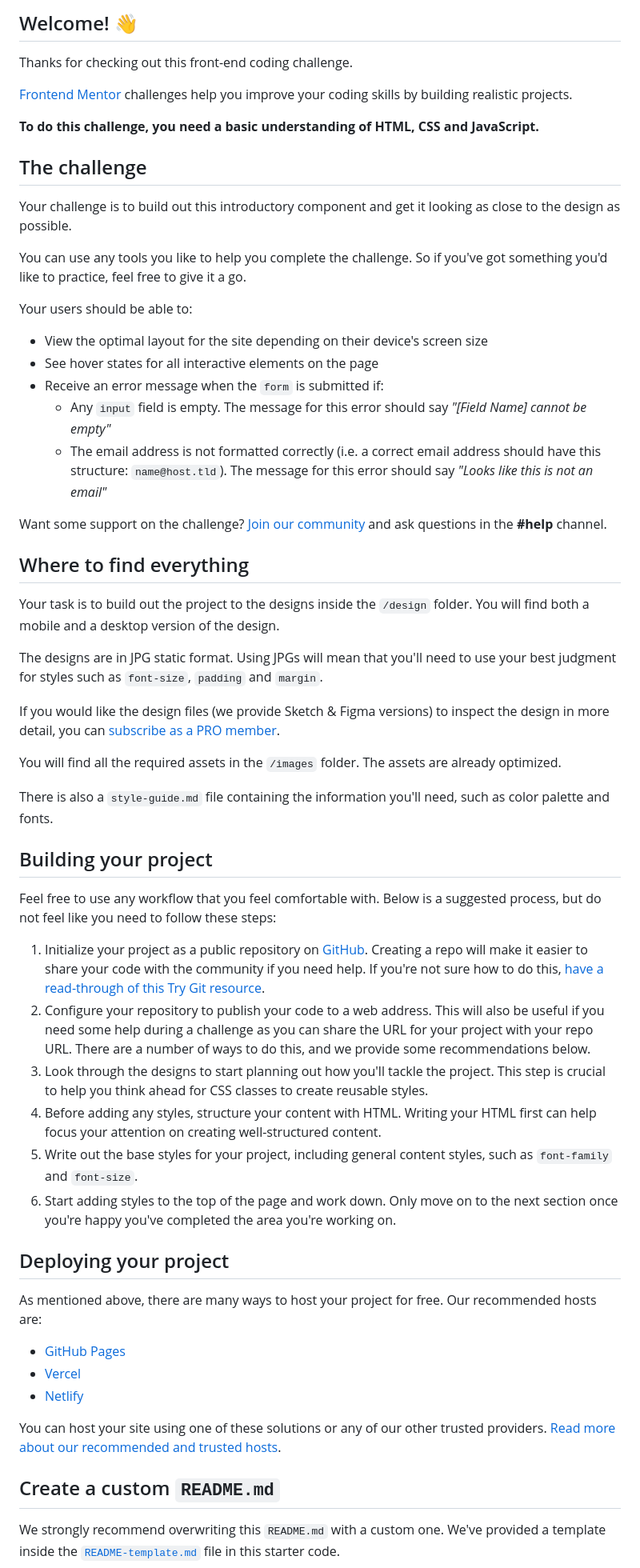
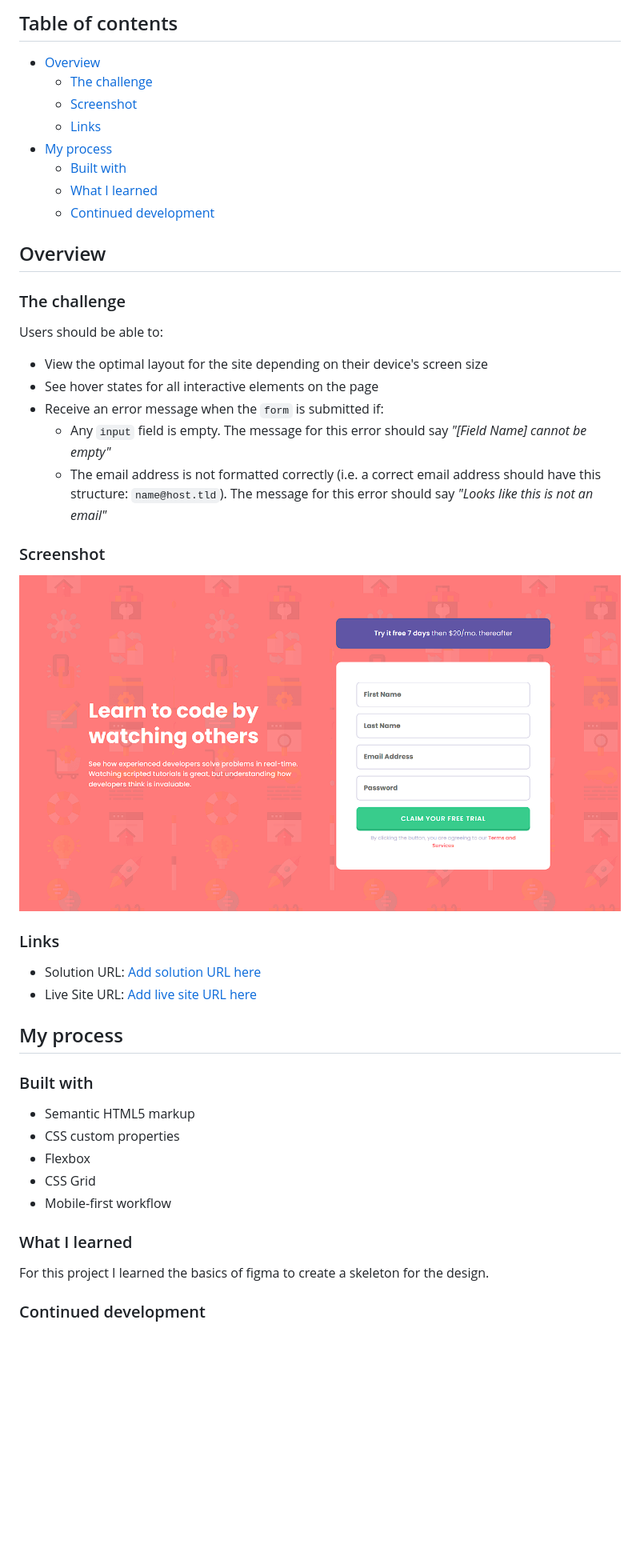
Before and after one commit to Moses2308/FEM-signup-form, a Markdown page: README.md, the part around the change printed below. Shown: that part at 80% size. Drawn GitHub-style; pictures changed too: images/screenshot.png (added); blank space fills up the shorter version.

Commit message:
updated readme and added screenshot

```diff
--- a/README.md
+++ b/README.md
@@ -4,62 +4,49 @@
 
-## Welcome! 👋
+## Table of contents
 
-Thanks for checking out this front-end coding challenge.
+- [Overview](#overview)
+  - [The challenge](#the-challenge)
+  - [Screenshot](#screenshot)
+  - [Links](#links)
+- [My process](#my-process)
+  - [Built with](#built-with)
+  - [What I learned](#what-i-learned)
+  - [Continued development](#continued-development)
 
-[Frontend Mentor](https://www.frontendmentor.io) challenges help you improve your coding skills by building realistic projects.
+## Overview
 
-**To do this challenge, you need a basic understanding of HTML, CSS and JavaScript.**
+### The challenge
 
-## The challenge
-
-Your challenge is to build out this introductory component and get it looking as close to the design as possible.
-
-You can use any tools you like to help you complete the challenge. So if you've got something you'd like to practice, feel free to give it a go.
-
-Your users should be able to:
+Users should be able to:
 
 - View the optimal layout for the site depending on their device's screen size
 - See hover states for all interactive elements on the page
 - Receive an error message when the `form` is submitted if:
-  - Any `input` field is empty. The message for this error should say *"[Field Name] cannot be empty"*
-  - The email address is not formatted correctly (i.e. a correct email address should have this structure: `name@host.tld`). The message for this error should say *"Looks like this is not an email"*
+  - Any `input` field is empty. The message for this error should say _"[Field Name] cannot be empty"_
+  - The email address is not formatted correctly (i.e. a correct email address should have this structure: `name@host.tld`). The message for this error should say _"Looks like this is not an email"_
 
-Want some support on the challenge? [Join our community](https://www.frontendmentor.io/community) and ask questions in the **#help** channel.
+### Screenshot
 
-## Where to find everything
+![](./images/screenshot.png)
 
-Your task is to build out the project to the designs inside the `/design` folder. You will find both a mobile and a desktop version of the design.
+### Links
 
-The designs are in JPG static format. Using JPGs will mean that you'll need to use your best judgment for styles such as `font-size`, `padding` and `margin`.
+- Solution URL: [Add solution URL here](https://your-solution-url.com)
+- Live Site URL: [Add live site URL here](https://your-live-site-url.com)
 
-If you would like the design files (we provide Sketch & Figma versions) to inspect the design in more detail, you can [subscribe as a PRO member](https://www.frontendmentor.io/pro).
+## My process
 
-You will find all the required assets in the `/images` folder. The assets are already optimized.
+### Built with
 
-There is also a `style-guide.md` file containing the information you'll need, such as color palette and fonts.
+- Semantic HTML5 markup
+- CSS custom properties
+- Flexbox
+- CSS Grid
+- Mobile-first workflow
 
-## Building your project
+### What I learned
 
-Feel free to use any workflow that you feel comfortable with. Below is a suggested process, but do not feel like you need to follow these steps:
+For this project I learned the basics of figma to create a skeleton for the design.
 
-1. Initialize your project as a public repository on [GitHub](https://github.com/). Creating a repo will make it easier to share your code with the community if you need help. If you're not sure how to do this, [have a read-through of this Try Git resource](https://try.github.io/).
-2. Configure your repository to publish your code to a web address. This will also be useful if you need some help during a challenge as you can share the URL for your project with your repo URL. There are a number of ways to do this, and we provide some recommendations below.
-3. Look through the designs to start planning out how you'll tackle the project. This step is crucial to help you think ahead for CSS classes to create reusable styles.
-4. Before adding any styles, structure your content with HTML. Writing your HTML first can help focus your attention on creating well-structured content.
-5. Write out the base styles for your project, including general content styles, such as `font-family` and `font-size`.
-6. Start adding styles to the top of the page and work down. Only move on to the next section once you're happy you've completed the area you're working on.
+### Continued development
 
-## Deploying your project
-
-As mentioned above, there are many ways to host your project for free. Our recommended hosts are:
-
-- [GitHub Pages](https://pages.github.com/)
-- [Vercel](https://vercel.com/)
-- [Netlify](https://www.netlify.com/)
-
-You can host your site using one of these solutions or any of our other trusted providers. [Read more about our recommended and trusted hosts](https://medium.com/frontend-mentor/frontend-mentor-trusted-hosting-providers-bf000dfebe).
-
-## Create a custom `README.md`
-
-We strongly recommend overwriting this `README.md` with a custom one. We've provided a template inside the [`README-template.md`](./README-template.md) file in this starter code.
-
```
Also changed, not shown: other parts of README.md (+3 -32 lines), README-template.md (deleted, +0 -114 lines).
